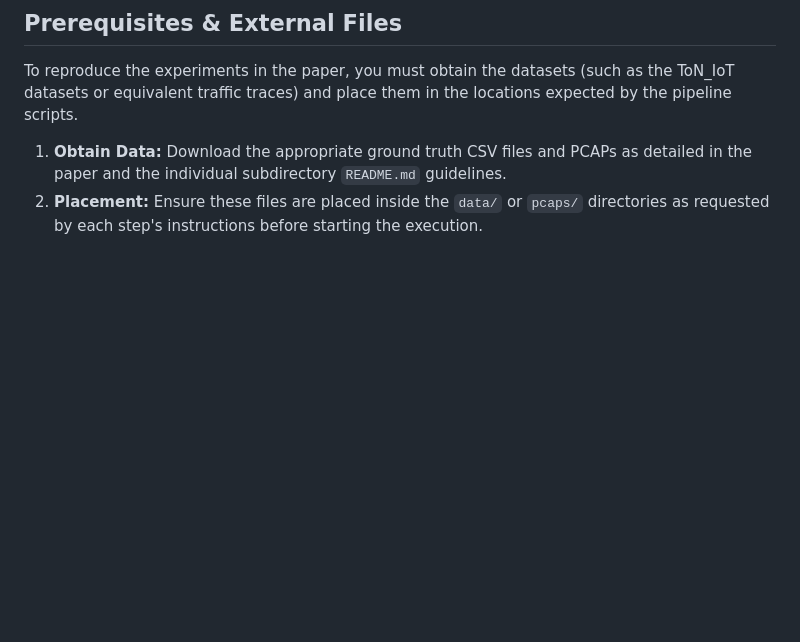
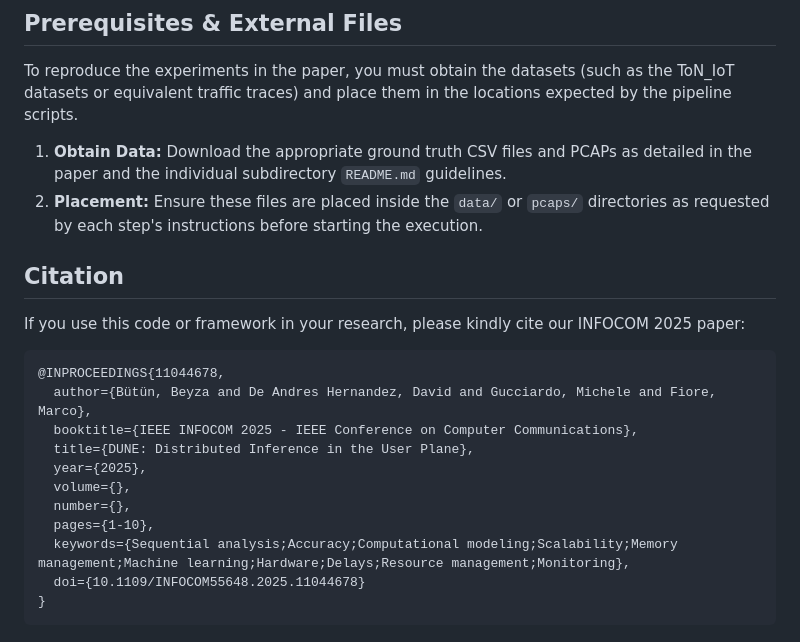
Before and after one commit to nds-group/DUNE, a Markdown page: README.md, the part around one of its changes. Drawn GitHub-style; blank space fills up the shorter version.

Commit message:
fix: add bibtex to README.md

````diff
--- a/README.md
+++ b/README.md
@@ -48,3 +48,20 @@ To reproduce the experiments in the paper, you must obtain the datasets (such as
 
 1. **Obtain Data:** Download the appropriate ground truth CSV files and PCAPs as detailed in the paper and the individual subdirectory `README.md` guidelines.
 2. **Placement:** Ensure these files are placed inside the `data/` or `pcaps/` directories as requested by each step's instructions before starting the execution.
+
+## Citation
+If you use this code or framework in your research, please kindly cite our INFOCOM 2025 paper:
+
+```bibtex
+@INPROCEEDINGS{11044678,
+  author={Bütün, Beyza and De Andres Hernandez, David and Gucciardo, Michele and Fiore, Marco},
+  booktitle={IEEE INFOCOM 2025 - IEEE Conference on Computer Communications},
+  title={DUNE: Distributed Inference in the User Plane},
+  year={2025},
+  volume={},
+  number={},
+  pages={1-10},
+  keywords={Sequential analysis;Accuracy;Computational modeling;Scalability;Memory management;Machine learning;Hardware;Delays;Resource management;Monitoring},
+  doi={10.1109/INFOCOM55648.2025.11044678}
+}
+```
````
Also changed, not shown: other parts of README.md (+1 -1 lines).
